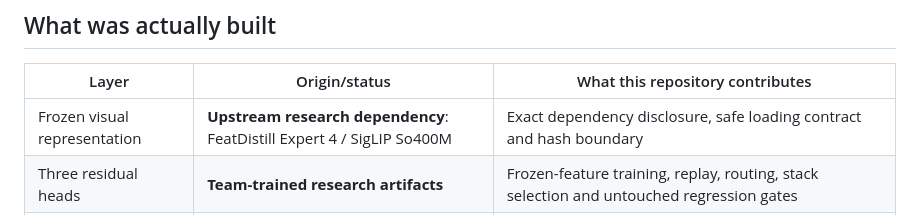
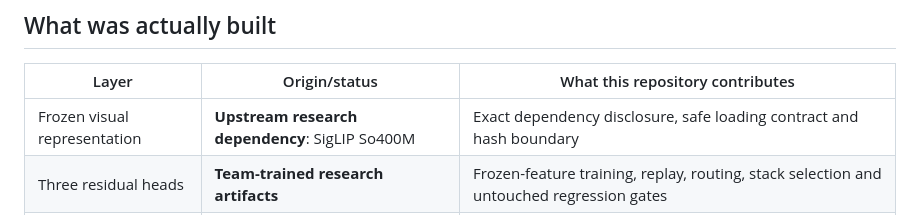
Before and after one commit to chocoHacks33/SynthFlag-TechJam-Evidence, a Markdown page: README.md, the part around the change. Drawn GitHub-style.

Commit message:
Update upstream research dependency in README

```diff
--- a/README.md
+++ b/README.md
@@ -20,7 +20,7 @@ This `Training-and-Eval` branch is the reproducible model-development record for
 
 | Layer | Origin/status | What this repository contributes |
 |---|---|---|
-| Frozen visual representation | **Upstream research dependency**: FeatDistill Expert 4 / SigLIP So400M | Exact dependency disclosure, safe loading contract and hash boundary |
+| Frozen visual representation | **Upstream research dependency**: SigLIP So400M | Exact dependency disclosure, safe loading contract and hash boundary |
 | Three residual heads | **Team-trained research artifacts** | Frozen-feature training, replay, routing, stack selection and untouched regression gates |
 | Augmentation system | **Team implementation** | Deterministic, label-symmetric recipes; codec/watermark/resolution shortcut controls |
 | TEST1 | **Team evaluation** | 15,000 public identities, clean + composite views, 30,000 predictions, full integrity evidence |
```
